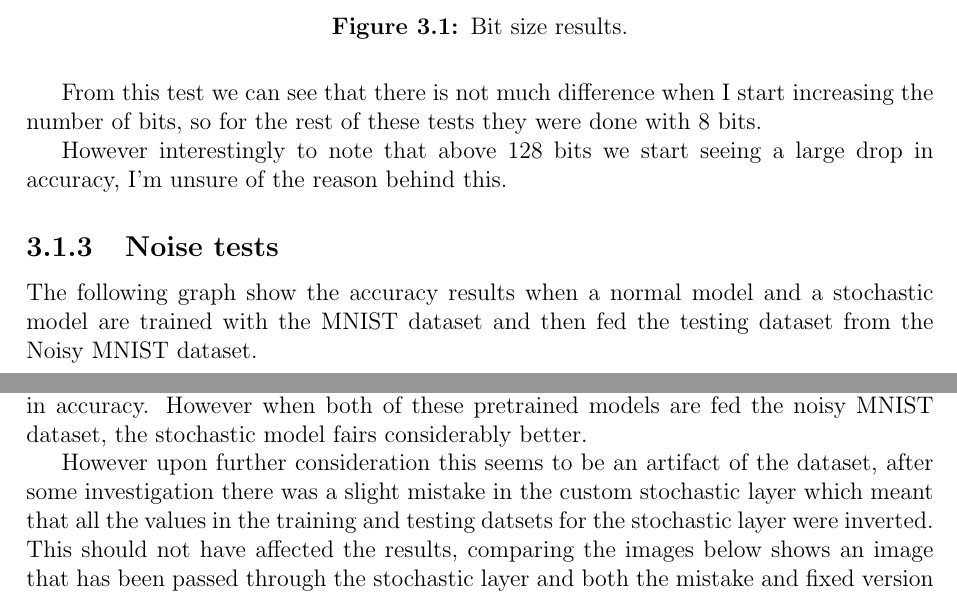
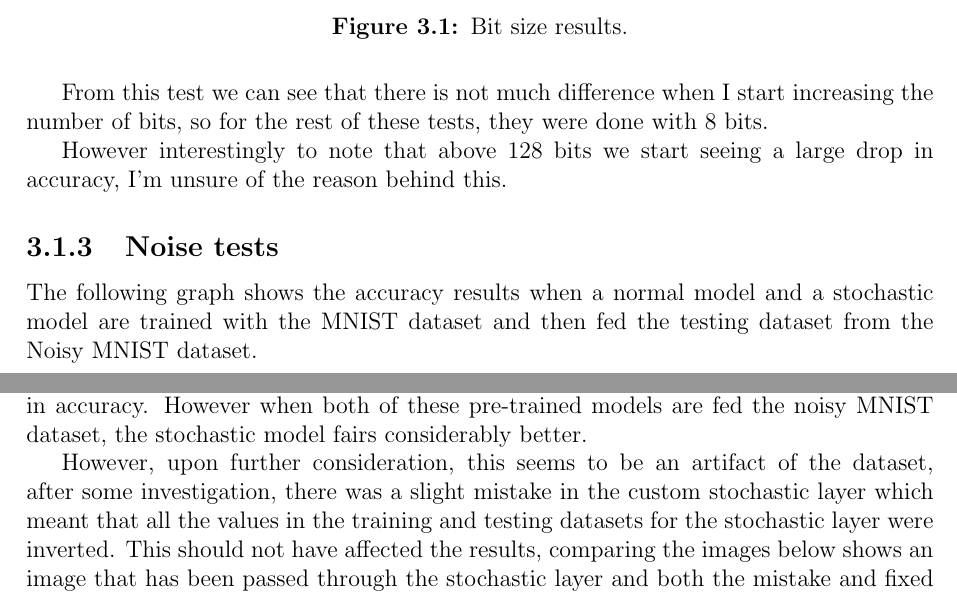
Before and after one commit to AeroX2/preliminary-thesis, a LaTeX thesis (preliminary_thesis.tex): two parts of pages 18 and 19 of 28, joined at a grey line, cut so that both start at the same text. Compiled offline with pdfLaTeX.

Commit message:
Spelling mistakes and better inverted example

```diff
--- a/preliminary_thesis.tex
+++ b/preliminary_thesis.tex
@@ -377,21 +377,21 @@ The following graph show the accuracy results when the bit size of the stochasti
 \caption{Bit size results.}
 \label{fig:bitsize}
 \end{figure}
-From this test we can see that there is not much difference when I start increasing the number of bits, so for the rest of these tests they were done with 8 bits.
+From this test we can see that there is not much difference when I start increasing the number of bits, so for the rest of these tests, they were done with 8 bits.
 
 However interestingly to note that above 128 bits we start seeing a large drop in accuracy, I'm unsure of the reason behind this.
 
 \subsection{Noise tests}
-The following graph show the accuracy results when a normal model and a stochastic model are trained with the MNIST dataset and then fed the testing dataset from the Noisy MNIST dataset.
+The following graph shows the accuracy results when a normal model and a stochastic model are trained with the MNIST dataset and then fed the testing dataset from the Noisy MNIST dataset.
 \begin{figure}[H]
 \centering
 \includegraphics[width=12cm]{results/noise_test.png}
 \caption{Noise test results.}
 \label{fig:noise}
 \end{figure}
-In this test, we can see compared to the normal, the stochastic model loses 0.002\% in accuracy. However when both of these pretrained models are fed the noisy MNIST dataset, the stochastic model fairs considerably better.
+In this test, we can see compared to the normal, the stochastic model loses 0.002\% in accuracy. However when both of these pre-trained models are fed the noisy MNIST dataset, the stochastic model fairs considerably better.
 
-However upon further consideration this seems to be an artifact of the dataset, after some investigation there was a slight mistake in the custom stochastic layer which meant that all the values in the training and testing datsets for the stochastic layer were inverted.
+However, upon further consideration, this seems to be an artifact of the dataset, after some investigation, there was a slight mistake in the custom stochastic layer which meant that all the values in the training and testing datasets for the stochastic layer were inverted.
 This should not have affected the results, comparing the images below shows an image that has been passed through the stochastic layer and both the mistake and fixed version shows minor differences other than the inversion.
 \begin{figure}[H]
 \centering
```
Also changed, not shown: preliminary_thesis.pdf, results/dense_layer.png, results/stochastic_layer_pass_corrected.png, results/stochastic_layer_pass_inverted.png, preliminary_thesis.tex (14 more changed lines), 3 other files. Lines whose indentation alone changed are shown as unchanged.
